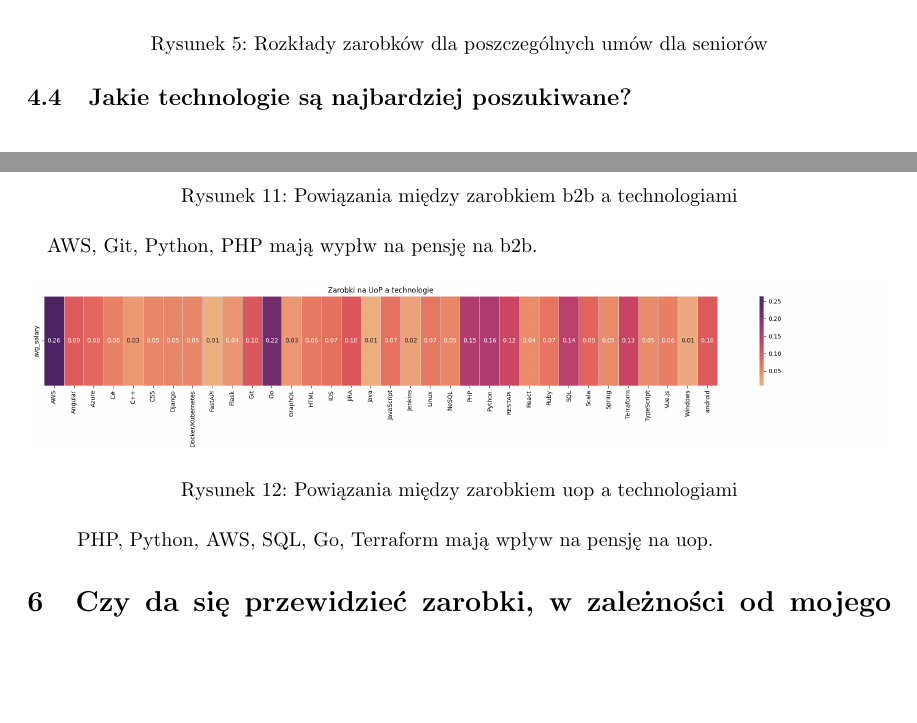
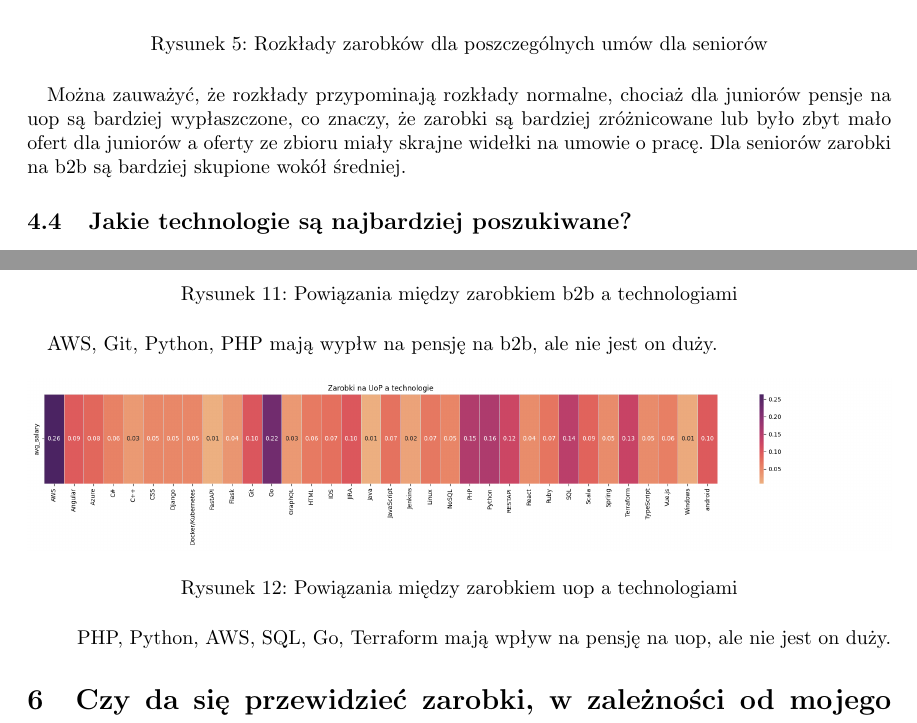
Before and after one commit to lukaszfabia/IT-salary-predictor, a LaTeX paper (raport/main.tex): two parts of pages 10 and 16 of 27, joined at a grey line, cut so that both start at the same text, the shorter picture padded with empty space. Compiled offline with pdfLaTeX.

Commit message:
poprawki do tex

```diff
--- a/raport/main.tex
+++ b/raport/main.tex
@@ -237,6 +237,9 @@ Tutaj ilość ofert wyniósła zaledwie 159. W porównianiu do innych grup jest
     \caption{Rozkłady zarobków dla poszczególnych umów dla seniorów}
 \end{figure}
 
+\quad Można zauważyć, że rozkłady przypominają rozkłady normalne, chociaż dla juniorów pensje na uop
+są bardziej wypłaszczone, co znaczy, że zarobki są bardziej zróżnicowane lub było zbyt mało ofert dla juniorów a oferty ze zbioru miały skrajne widełki na umowie o pracę. Dla seniorów zarobki na b2b są bardziej skupione wokół średniej.
+
 
 \subsection{Jakie technologie są najbardziej poszukiwane?}
 
@@ -320,7 +323,7 @@ warto zauważyć, że wykres nie różni się bardzo od poprzedniego. Jednak, to
     \caption{Powiązania między zarobkiem b2b a technologiami}
 \end{figure}
 
-\quad AWS, Git, Python, PHP mają wypłw na pensję na b2b.
+\quad AWS, Git, Python, PHP mają wypłw na pensję na b2b, ale nie jest on duży.
 
 \begin{figure}[H]
     \centering
@@ -328,7 +331,7 @@ warto zauważyć, że wykres nie różni się bardzo od poprzedniego. Jednak, to
     \caption{Powiązania między zarobkiem uop a technologiami}
 \end{figure}
 
-\quad PHP, Python, AWS, SQL, Go, Terraform mają wpływ na pensję na uop.
+\quad PHP, Python, AWS, SQL, Go, Terraform mają wpływ na pensję na uop, ale nie jest on duży.
 
 
 \section{Czy da się przewidzieć zarobki, w zależności od mojego tech-stacku?}
```
Also changed, not shown: raport/main.pdf, raport/main.tex (2 more changed lines).
